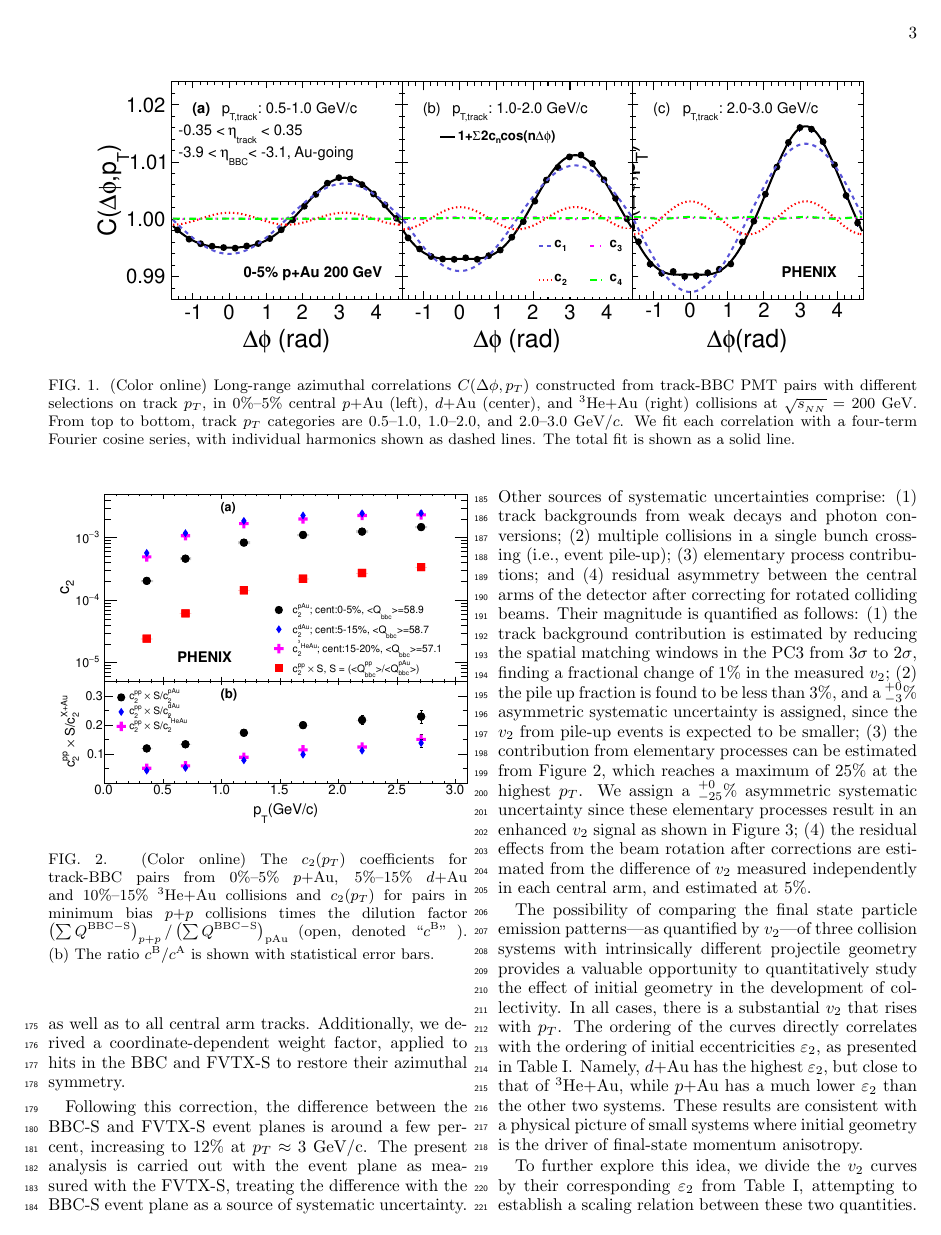
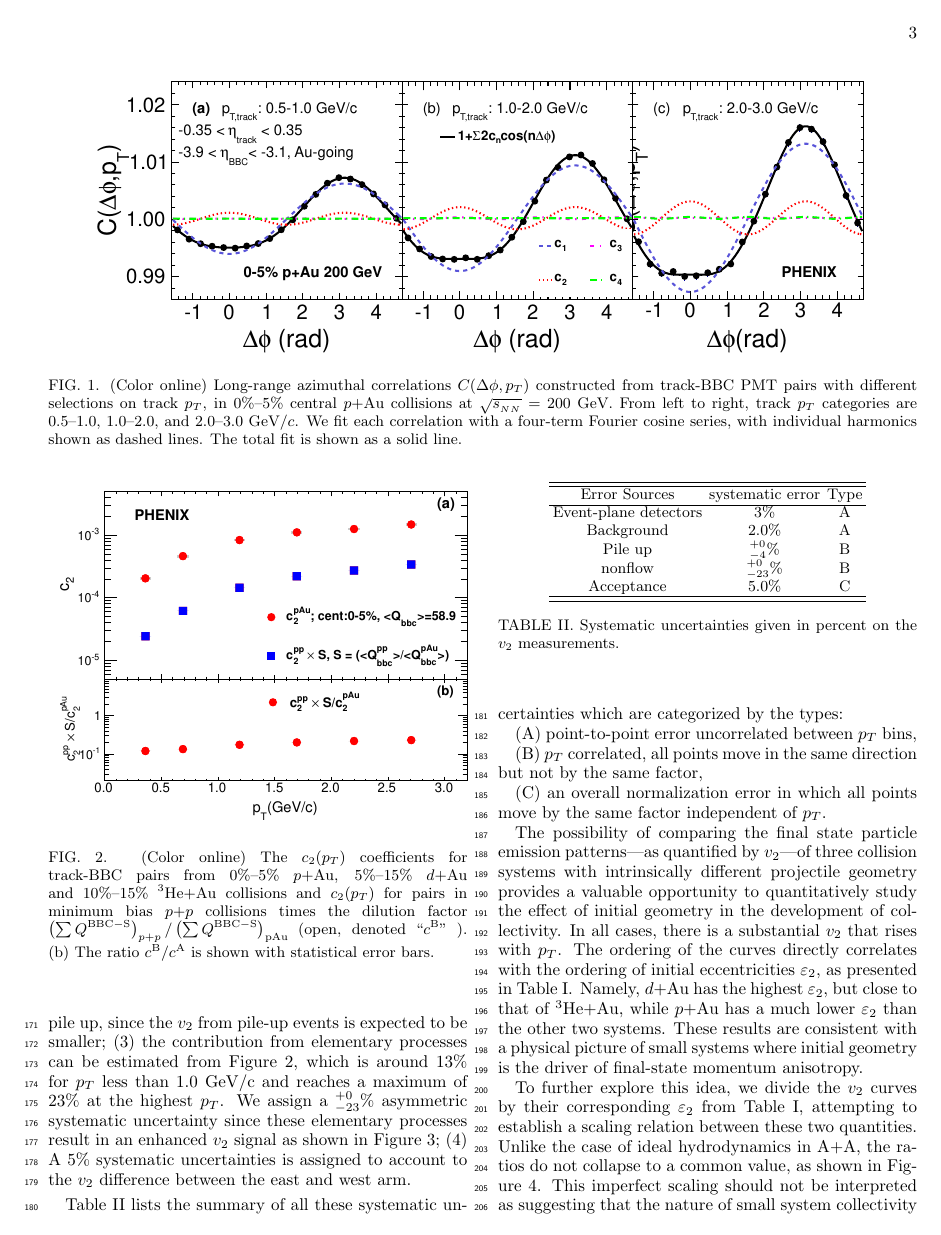
Before and after one commit to jdokoop/PPG191, a LaTeX paper (main.tex): page 3 of 6. Compiled offline with pdfLaTeX.

Commit message:
Update on Overleaf.

```diff
--- a/main.tex
+++ b/main.tex
@@ -158,7 +161,7 @@ The weights $w_{{\rm PMT}}$ for each pair correspond to the charge in the PMTs.
 \begin{figure*}[htbp]
   \includegraphics[scale=0.8]{Figures/figure1.pdf}
   \caption{(Color online) Long-range azimuthal correlations $C(\Delta\phi,p_{T})$ constructed from track-BBC PMT pairs with different selections on
-track \pt, in 0\%--5\% central \pau (left), \dau (center), and \hau (right) collisions at \sqsn~=~200~GeV. From top to bottom,
+track \pt, in 0\%--5\% central \pau collisions at \sqsn~=~200~GeV. From left to right,
 track \pt categories are 0.5--1.0, 1.0--2.0, and 2.0--3.0~GeV/$c$. We fit each correlation with a four-term Fourier cosine series, with individual harmonics shown as dashed lines. The total fit is shown as a solid line.}
 \label{fig:figure1}
 \end{figure*}
@@ -202,6 +210,4 @@ INSERT A COUPLE OF SENTENCES ABOUT OTHER SCALING POSSIBILITIES FOR NON-FLOW ESTI
 \color{black}
 
 Having accounted for elementary process contributions, $v_2$ is computed using the event plane method, described in Ref.~\cite{Adare:2015ctn}, where we measure $v_{2}(p_{T}) = \langle\sum \cos 2(\phi_{Particle}(p_{T})-\Psi^{Obs}_{2})\rangle/Res(\Psi^{Obs}_{2})$ for charged hadrons at midrapidity. The second order event plane $\Psi^{Obs}_{2}$ is measured for every event using both the BBC-S and FVTX-S subsystems.
-However, it was determined that during the 2015 \pau data-taking period, the colliding beams at RHIC were not parallel to the longitudinal symmetry axis of the detector (i.e., z-axis) in the PHENIX interaction region, making an angle of 3.6 mrad. As a result, the particle distribution was azimuthally asymmetric in the detectors of interest, skewing the event plane determination and leading to a discrepancy between $v_2$ as measured independently in each central arm. To leading order, we accounted for this effect by applying a counter-rotation to all hits in the BBC and FVTX-S, as well as to all central arm tracks. Additionally, we derived a coordinate-dependent weight factor, applied to hits in the BBC and FVTX-S to restore their azimuthal symmetry.
 
-Following this correction, the difference between the BBC-S and FVTX-S event planes is around a few percent, increasing to 12\% at $p_T\approx$ 3 GeV/c. The present analysis is carried out with the event plane as measured with the FVTX-S, treating the difference with the BBC-S event plane as a source of systematic uncertainty. Other sources of systematic uncertainties comprise: (1) track backgrounds from weak decays and photon conversions; (2) multiple collisions in a single bunch crossing (i.e., event pile-up); (3) elementary process contributions; and (4) residual asymmetry between the central arms of the detector after correcting for rotated colliding beams. Their magnitude is quantified as follows: (1) the track background contribution is estimated by reducing the spatial matching windows in the PC3 from $3\sigma$ to $2\sigma$, finding a fractional change of 1\% in the measured $v_{2}$; (2) the pile up fraction is found to be less than 3\%, and a $^{+0}_{-3}\%$ asymmetric systematic uncertainty is assigned, since the $v_{2}$ from pile-up events is expected to be smaller; (3) the contribution from elementary processes can be estimated from Figure \ref{fig:figure2}, which reaches a maximum of 25\% at the highest $p_T$. We assign a $^{+0}_{-25}\%$ asymmetric systematic uncertainty since these elementary processes result in an enhanced $v_2$ signal as shown in Figure~\ref{fig:figure3}; (4) the residual effects from the beam rotation after corrections are estimated from the difference of $v_2$ measured independently in each central arm, and estimated at 5\%.
@@ -208,7 +232,40 @@ Following this correction, the difference between the BBC-S and FVTX-S event pla
+Their magnitude is quantified as follows: (1) the track background contribution is estimated by reducing the spatial matching windows in the PC3 from $3\sigma$ to $2\sigma$, finding a fractional change of 2\% in the measured $v_{2}$; (2) the pile up fraction is found to be less than 8\%. To study the effect of pile up, we also measure the $v_2$ in the high luminosity event in which the pile up is around 17\%. The $v_2$ difference between the high luminosity. and inclusive events are less than 2\%, We assign a $^{+0}_{-4}\%$ asymmetric systematic uncertainty systematic error to account for this 8\% pile up, since the $v_{2}$ from pile-up events is expected to be smaller; (3) the contribution from elementary processes can be estimated from Figure \ref{fig:figure2}, which is around 13\% for $p_T$ less than 1.0 GeV/c and reaches a maximum of 23\% at the highest $p_T$. We assign a $^{+0}_{-23}\%$ asymmetric systematic uncertainty since these elementary processes result in an enhanced $v_2$ signal as shown in Figure~\ref{fig:figure3}; (4) A 5\% systematic uncertainties is assigned to account to the $v_2$ difference between the east and west arm.
+
+\label{s:sys}
+%%%%%%%%%%%%%%%%%%%%%%%%%%%%%%%% Systematic Table %%%%%%%%%%%%%%%%%%%%%%%%%%%%%%%%%%%%
+\begin{table}[htbp]
+  \begin{center}
+    \begin{tabular}{ccc}
+      \hline
+      \hline
+      Error Sources& systematic error & Type \\ \hline
+      Event-plane detectors & 3\% & A\\
+      Background &2.0\%& A\\
+      Pile up    &$^{+0}_{-4}\%$& B\\
+      nonflow    &$^{+0}_{-23}\%$& B\\
+      Acceptance &5.0\%& C\\
+    \hline
+    \hline
+    \end{tabular}
+   \caption{\label{t:sys}Systematic uncertainties given in percent on the $v_2$ measurements.}
+   \end{center}
+ \end{table}
+
+Table~\ref{t:sys} lists the summary of all these systematic
+uncertainties which are categorized by the types:
+
+(A) point-to-point error uncorrelated between $p_T$ bins,
+
+(B) $p_{T}$ correlated, all points move in the same direction but
+not by the same factor,
+
+(C) an overall normalization error in which all points move by the
+same factor independent of $p_T$.
+%the residual effects from the beam rotation after corrections are estimated from the difference of %$v_2$ measured independently in each central arm, and estimated at 5\%.
 
 The possibility of comparing the final state particle emission patterns---as quantified by $v_2$---of three collision systems with intrinsically different projectile geometry provides a valuable opportunity to quantitatively study the effect of initial geometry in the development of collectivity.  In all cases, there is a substantial $v_2$ that rises with \pt. The ordering of the curves directly correlates with the ordering of initial eccentricities $\varepsilon_2$, as presented in Table~\ref{table_geometry}. Namely, \dau has the highest $\varepsilon_2$, but close to that of \hau, while \pau has a much lower $\varepsilon_2$ than the other two systems. These results are consistent with a physical picture of small systems where initial geometry is the driver of final-state momentum anisotropy.
 
-To further explore this idea, we divide the $v_2$ curves by their corresponding $\varepsilon_2$ from Table~\ref{table_geometry}, attempting to establish a scaling relation between these two quantities. Unlike the case of ideal hydrodynamics in A+A, the ratios do not collapse to a common value, as shown in Figure~\ref{fig:figure3_epsilonratio}. This imperfect scaling should not be interpreted as suggesting that the nature of small system collectivity is fundamentally different from that in A+A. Instead, it can be understood in terms of a \emph{short lived} QGP, expanding hydrodynamically just as in larger systems, yet unable to translate the initial geometry into the final-state in events with a limited number of hot spots far apart from each other, as discussed in Ref.~\cite{nagle_exploiting_2013}.
+To further explore this idea, we divide the $v_2$ curves by their corresponding $\varepsilon_2$ from Table~\ref{table_geometry}, attempting to establish a scaling relation between these two quantities. Unlike the case of ideal hydrodynamics in A+A, the ratios do not collapse to a common value, as shown in Figure~\ref{fig:figure4}. This imperfect scaling should not be interpreted as suggesting that the nature of small system collectivity is fundamentally different from that in A+A. Instead, it can be understood in terms of a \emph{short lived} QGP, expanding hydrodynamically just as in larger systems, yet unable to translate the initial geometry into the final-state in events with a limited number of hot spots far apart from each other, as discussed in Ref.~\cite{nagle_exploiting_2013}.
 
 \begin{figure}[htbp]
   \includegraphics[scale=0.45]{Figures/figure3.pdf}
```
Also changed, not shown: Figures/figure1old.pdf (deleted), Figures/figure2.pdf, Figures/figure3.pdf, Figures/figure3_epsilon2ratio.pdf (deleted), Figures/figure4.pdf, Figures/figure5.pdf (added), main.tex (56 more changed lines).
